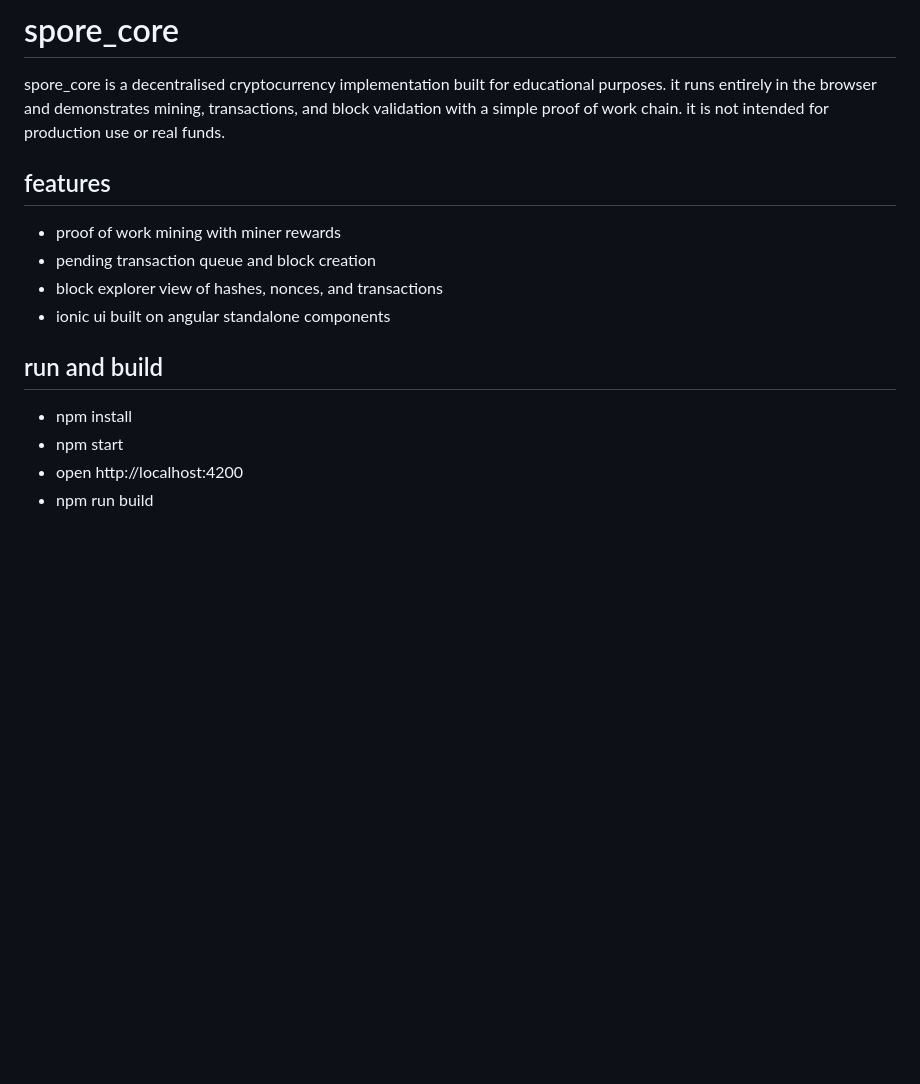
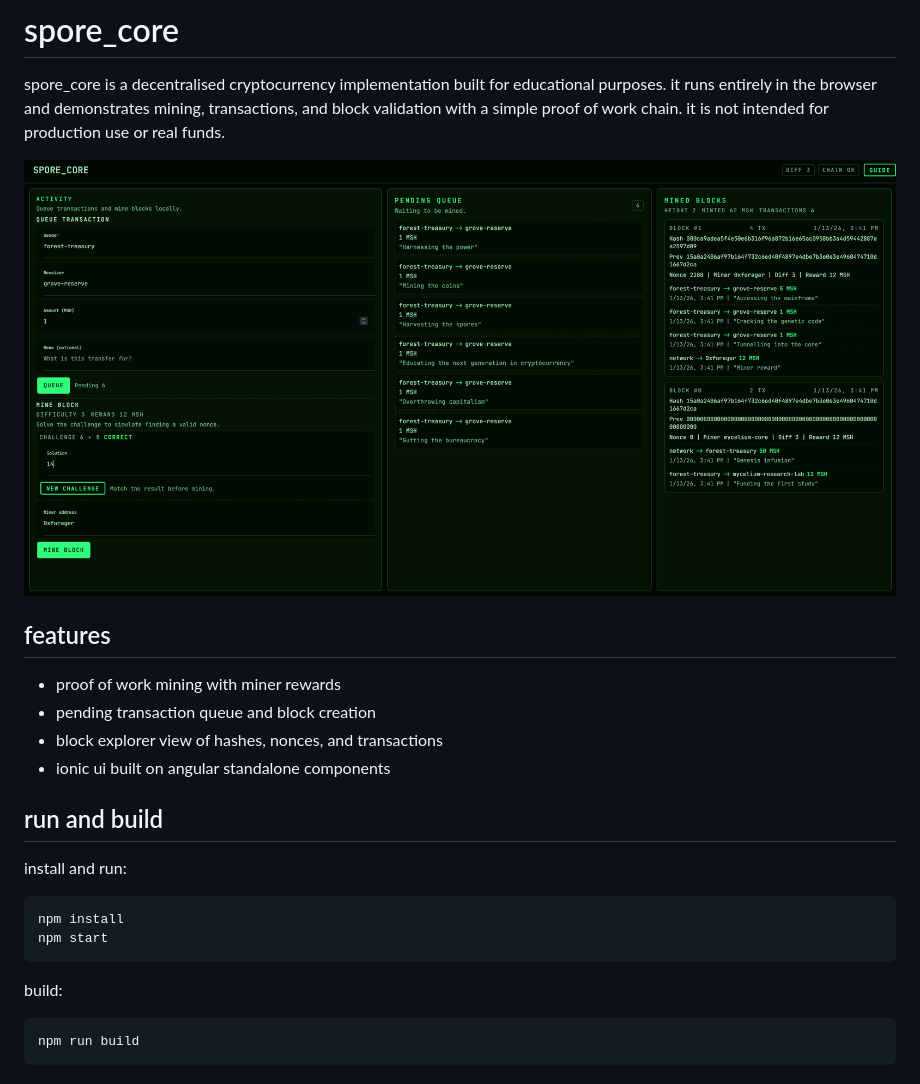
Before and after one commit to barthollomew/SPORE_CORE, a Markdown page: README.md, the part around the change. Drawn GitHub-style; pictures changed too: preview.png (added); blank space fills up the shorter version.

Commit message:
feat: add README preview and simplify run steps

````diff
--- a/README.md
+++ b/README.md
@@ -1,6 +1,8 @@
 # spore_core
 
 spore_core is a decentralised cryptocurrency implementation built for educational purposes. it runs entirely in the browser and demonstrates mining, transactions, and block validation with a simple proof of work chain. it is not intended for production use or real funds.
+
+![preview](./preview.png)
 
 ## features
 - proof of work mining with miner rewards
@@ -9,7 +11,13 @@ spore_core is a decentralised cryptocurrency implementation built for educationa
 - ionic ui built on angular standalone components
 
 ## run and build
-- npm install
-- npm start
-- open http://localhost:4200
-- npm run build
+install and run:
+```bash
+npm install
+npm start
+```
+
+build:
+```bash
+npm run build
+```
````
